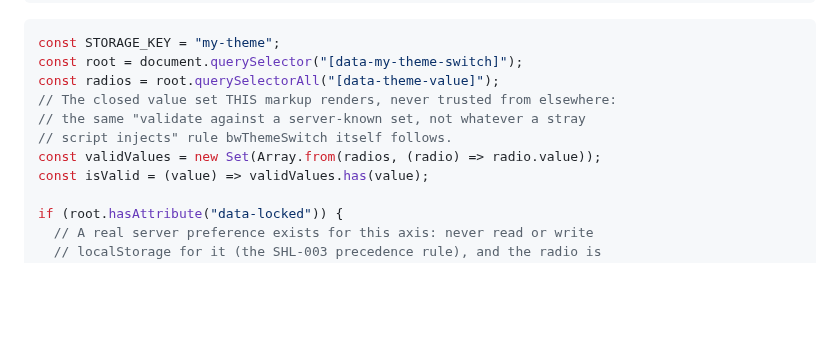
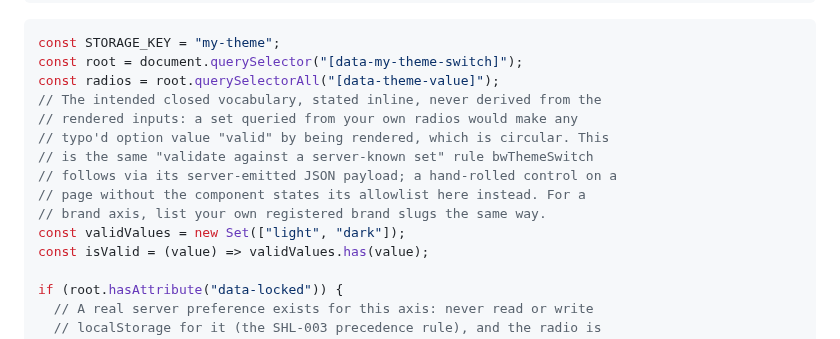
Before and after one commit to icvoss/django-brickwork, a Markdown page: docs/BRANDING.md, the part around the change. Drawn GitHub-style; blank space fills up the shorter version.

Commit message:
docs(branding): recipe validates against an inline allowlist, not its own radios
Deriving the valid set from the rendered inputs is circular: a typo'd
option value becomes valid by being rendered. The recipe now states the
intended closed vocabulary inline, matching the zero-flash recipe, with
brand slugs listed by the consumer the same way.

```diff
--- a/docs/BRANDING.md
+++ b/docs/BRANDING.md
@@ -560,10 +560,14 @@ for the edge cases it omits (per-axis storage cleanup among them):
 const STORAGE_KEY = "my-theme";
 const root = document.querySelector("[data-my-theme-switch]");
 const radios = root.querySelectorAll("[data-theme-value]");
-// The closed value set THIS markup renders, never trusted from elsewhere:
-// the same "validate against a server-known set, not whatever a stray
-// script injects" rule bwThemeSwitch itself follows.
-const validValues = new Set(Array.from(radios, (radio) => radio.value));
+// The intended closed vocabulary, stated inline, never derived from the
+// rendered inputs: a set queried from your own radios would make any
+// typo'd option value "valid" by being rendered, which is circular. This
+// is the same "validate against a server-known set" rule bwThemeSwitch
+// follows via its server-emitted JSON payload; a hand-rolled control on a
+// page without the component states its allowlist here instead. For a
+// brand axis, list your own registered brand slugs the same way.
+const validValues = new Set(["light", "dark"]);
 const isValid = (value) => validValues.has(value);
 
 if (root.hasAttribute("data-locked")) {
```
